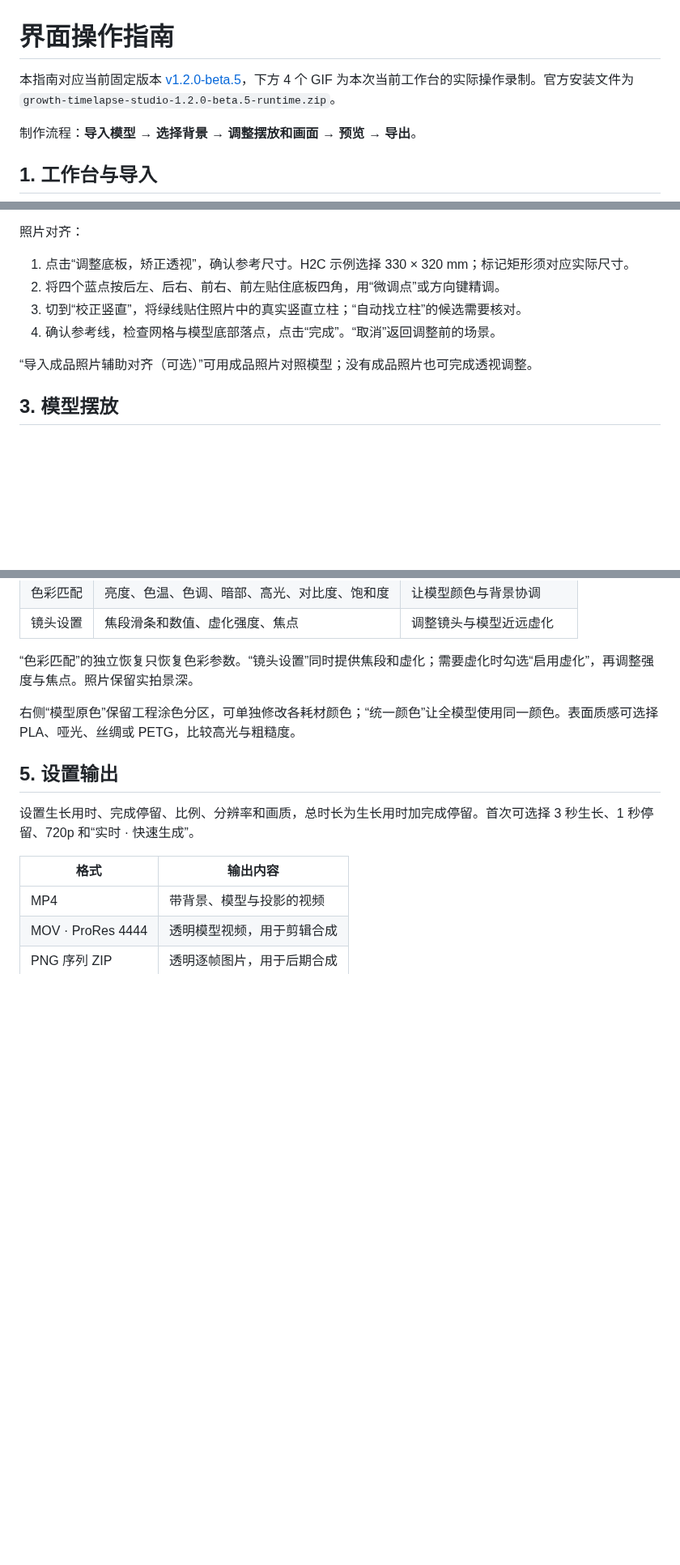
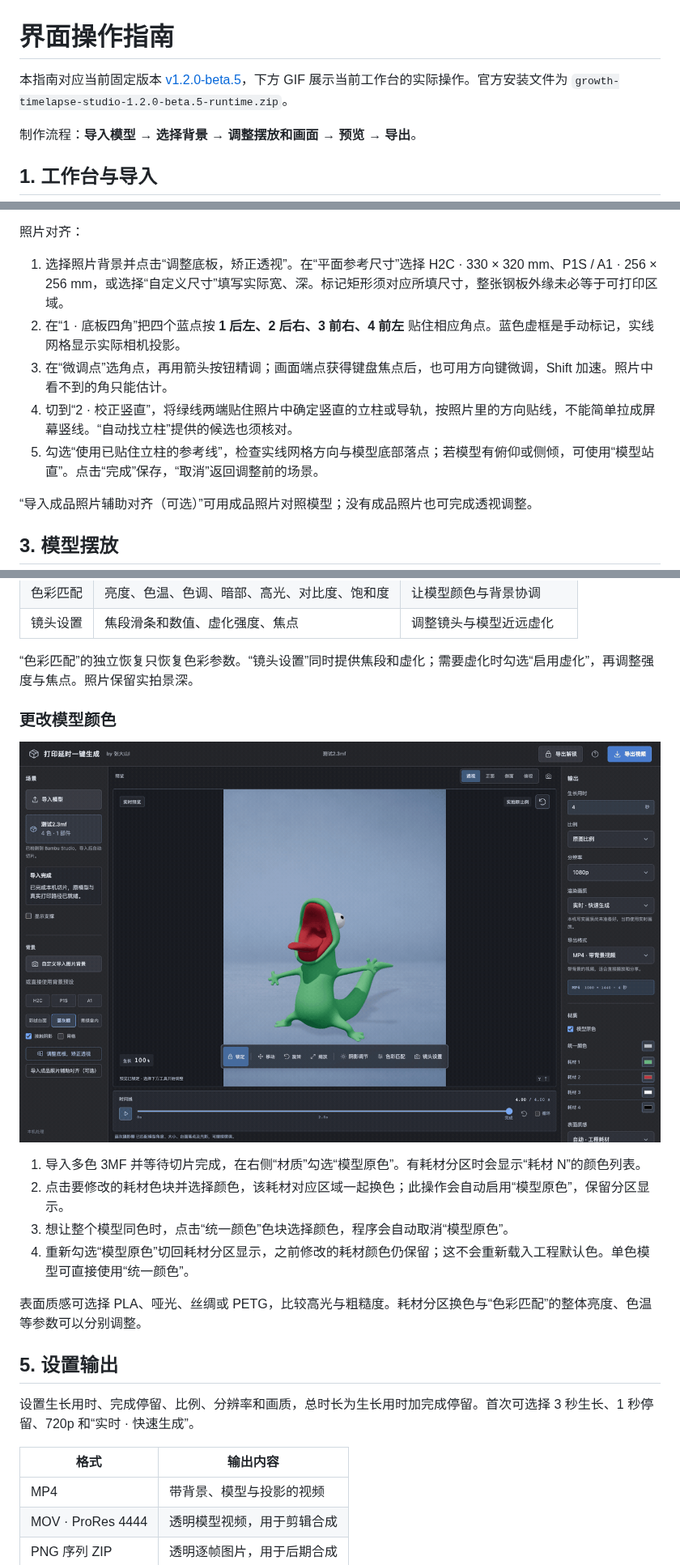
Before and after one commit to dashan914/growth-timelapse-studio, a Markdown page: docs/UI_GUIDE.md, 3 parts joined by grey strips. Shown at 81% size. Rendered like a GitHub page; pictures changed too: docs/media/current-model-colors.gif (added); blank space fills up the shorter version.

```diff
--- a/docs/UI_GUIDE.md
+++ b/docs/UI_GUIDE.md
@@ -1,6 +1,6 @@
 # 界面操作指南
 
-本指南对应当前固定版本 [v1.2.0-beta.5](https://github.com/dashan914/growth-timelapse-studio/releases/tag/v1.2.0-beta.5)，下方 4 个 GIF 为本次当前工作台的实际操作录制。官方安装文件为 `growth-timelapse-studio-1.2.0-beta.5-runtime.zip`。
+本指南对应当前固定版本 [v1.2.0-beta.5](https://github.com/dashan914/growth-timelapse-studio/releases/tag/v1.2.0-beta.5)，下方 GIF 展示当前工作台的实际操作。官方安装文件为 `growth-timelapse-studio-1.2.0-beta.5-runtime.zip`。
 
 制作流程：**导入模型 → 选择背景 → 调整摆放和画面 → 预览 → 导出**。
 
@@ -21,9 +35,10 @@
 照片对齐：
 
-1. 点击“调整底板，矫正透视”，确认参考尺寸。H2C 示例选择 330 × 320 mm；标记矩形须对应实际尺寸。
-2. 将四个蓝点按后左、后右、前右、前左贴住底板四角，用“微调点”或方向键精调。
-3. 切到“校正竖直”，将绿线贴住照片中的真实竖直立柱；“自动找立柱”的候选需要核对。
-4. 确认参考线，检查网格与模型底部落点，点击“完成”。“取消”返回调整前的场景。
+1. 选择照片背景并点击“调整底板，矫正透视”。在“平面参考尺寸”选择 H2C · 330 × 320 mm、P1S / A1 · 256 × 256 mm，或选择“自定义尺寸”填写实际宽、深。标记矩形须对应所填尺寸，整张钢板外缘未必等于可打印区域。
+2. 在“1 · 底板四角”把四个蓝点按 **1 后左、2 后右、3 前右、4 前左** 贴住相应角点。蓝色虚框是手动标记，实线网格显示实际相机投影。
+3. 在“微调点”选角点，再用箭头按钮精调；画面端点获得键盘焦点后，也可用方向键微调，Shift 加速。照片中看不到的角只能估计。
+4. 切到“2 · 校正竖直”，将绿线两端贴住照片中确定竖直的立柱或导轨，按照片里的方向贴线，不能简单拉成屏幕竖线。“自动找立柱”提供的候选也须核对。
+5. 勾选“使用已贴住立柱的参考线”，检查实线网格方向与模型底部落点；若模型有俯仰或侧倾，可使用“模型站直”。点击“完成”保存，“取消”返回调整前的场景。
 
 “导入成品照片辅助对齐（可选）”可用成品照片对照模型；没有成品照片也可完成透视调整。
 
@@ -50,7 +65,16 @@
 
 “色彩匹配”的独立恢复只恢复色彩参数。“镜头设置”同时提供焦段和虚化；需要虚化时勾选“启用虚化”，再调整强度与焦点。照片保留实拍景深。
 
-右侧“模型原色”保留工程涂色分区，可单独修改各耗材颜色；“统一颜色”让全模型使用同一颜色。表面质感可选择 PLA、哑光、丝绸或 PETG，比较高光与粗糙度。
+### 更改模型颜色
+
+![耗材分区换色与统一颜色切换](media/current-model-colors.gif)
+
+1. 导入多色 3MF 并等待切片完成，在右侧“材质”勾选“模型原色”。有耗材分区时会显示“耗材 N”的颜色列表。
+2. 点击要修改的耗材色块并选择颜色，该耗材对应区域一起换色；此操作会自动启用“模型原色”，保留分区显示。
+3. 想让整个模型同色时，点击“统一颜色”色块选择颜色，程序会自动取消“模型原色”。
+4. 重新勾选“模型原色”切回耗材分区显示，之前修改的耗材颜色仍保留；这不会重新载入工程默认色。单色模型可直接使用“统一颜色”。
+
+表面质感可选择 PLA、哑光、丝绸或 PETG，比较高光与粗糙度。耗材分区换色与“色彩匹配”的整体亮度、色温等参数可以分别调整。
 
 ## 5. 设置输出
 
```
Also changed, not shown: other parts of docs/UI_GUIDE.md (+14 -0 lines), README.md (+28 -1 lines), docs/media/current-supports.gif (added), 3 other files.
